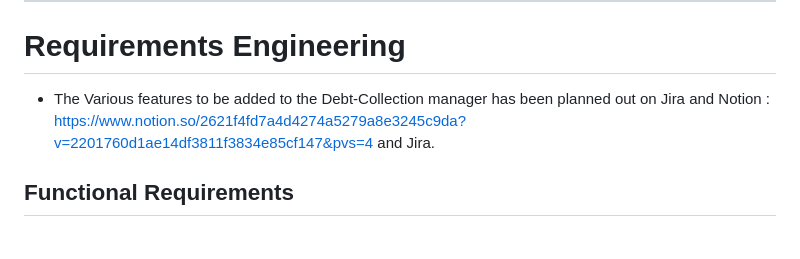
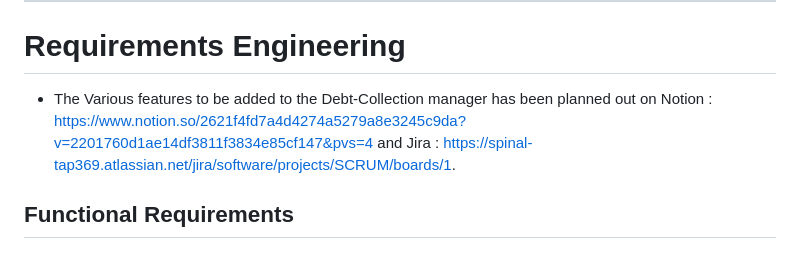
Before and after one commit to Spinal-Tap369/Debt-Collection, a Markdown page: README.md, the part around the change. GitHub-like rendering.

```diff
--- a/README.md
+++ b/README.md
@@ -21,7 +21,7 @@ ___
 ___
 
 # Requirements Engineering
-* The Various features to be added to the Debt-Collection manager has been planned out on Jira and Notion : https://www.notion.so/2621f4fd7a4d4274a5279a8e3245c9da?v=2201760d1ae14df3811f3834e85cf147&pvs=4 and Jira.
+* The Various features to be added to the Debt-Collection manager has been planned out on Notion : https://www.notion.so/2621f4fd7a4d4274a5279a8e3245c9da?v=2201760d1ae14df3811f3834e85cf147&pvs=4 and Jira : https://spinal-tap369.atlassian.net/jira/software/projects/SCRUM/boards/1.
 ## Functional Requirements
 1. ### User Authentication:
 * Users are working for the Debt Collection firm and must be able to register for an account for the Debt-Collection manager.
```
